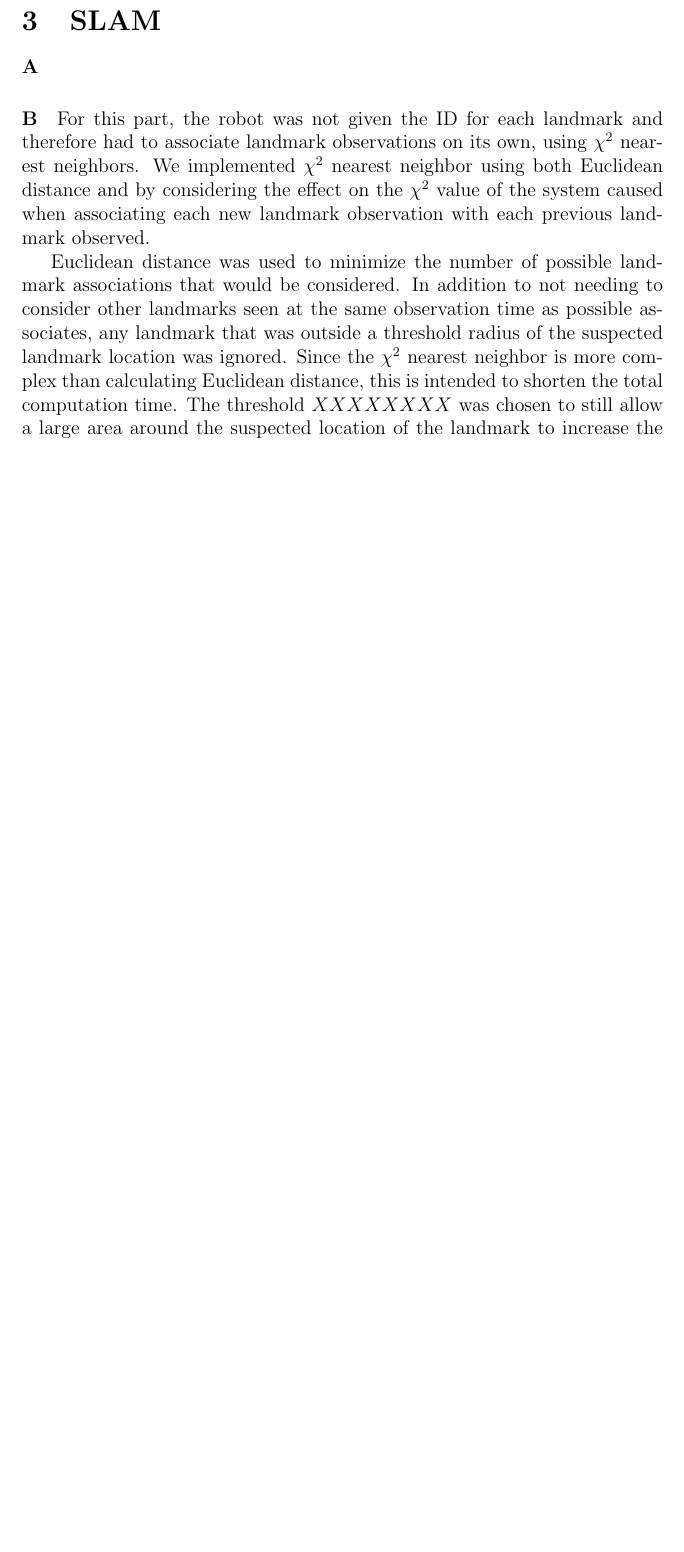
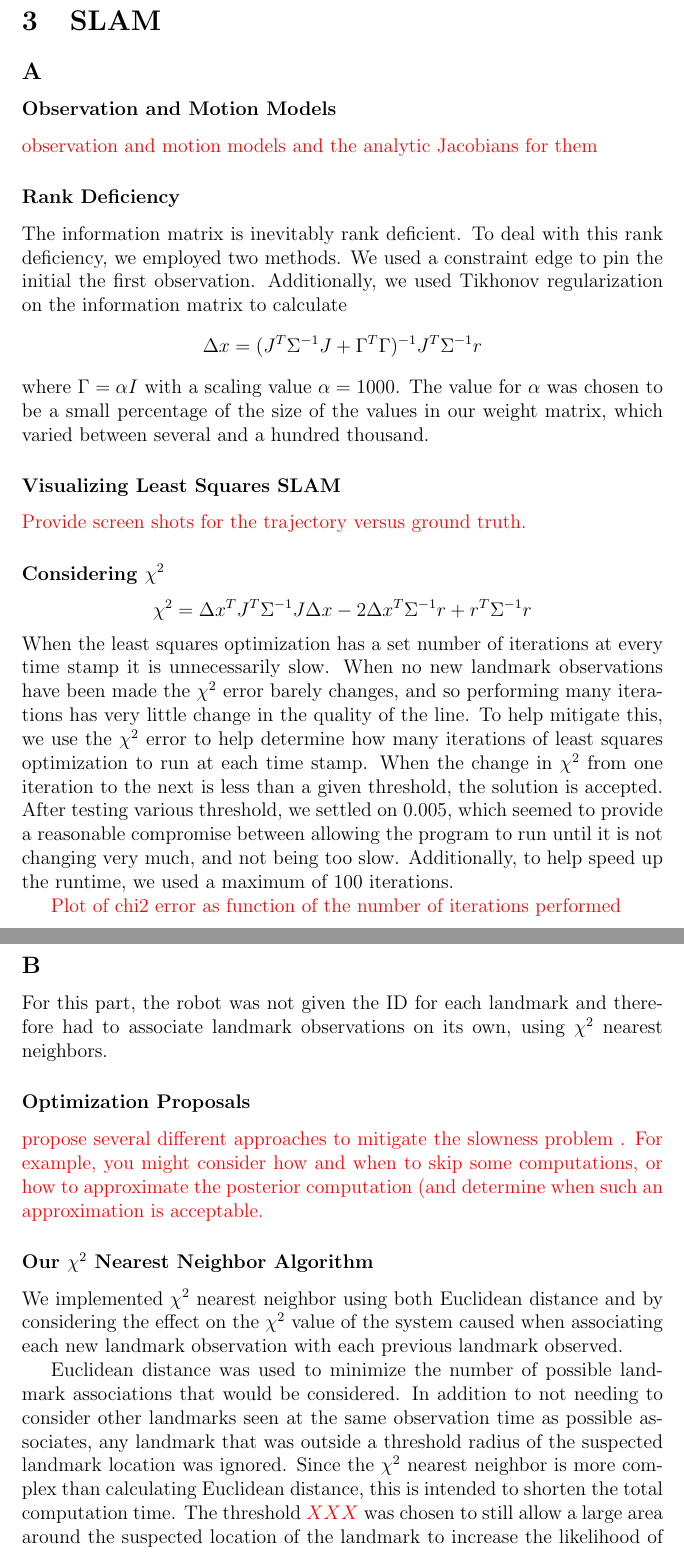
Before and after one commit to pdaquino/EECS568, a LaTeX document (ps2/answers.tex): part of page 7 of 7 before the commit and two parts of pages 7 and 8 of 9 after it, the two joined at a grey line, cut so that both start at the same text, the shorter picture padded with empty space. Compiled offline with pdfLaTeX.

Commit message:
Some more updates in Part 3

```diff
--- a/ps2/answers.tex
+++ b/ps2/answers.tex
@@ -1,14 +1,13 @@
 \documentclass[12pt]{article}
 \usepackage{graphicx}
-\usepackage{amsmath}
-\usepackage{algorithmic}
+\usepackage{amsmath, algorithmic, color}
 
 
 \title{Answers to Problem Set 1}
 \author{
-				Lauren Hinkle (lhinkle)\\
+	Lauren Hinkle (lhinkle)\\
         Pedro d'Aquino  (pdaquino)\\
-				Robert Goeddel (rgoeddel)}
+	Robert Goeddel (rgoeddel)}
 
 \begin{document}
 \maketitle
@@ -178,15 +177,40 @@ time to marginalize the graph is still $\mathcal{O}(n^3)$.
 \pagebreak
 \section{SLAM}
 
-\paragraph{A}
+\subsection*{A}
 
-\paragraph{B}
+\subsubsection*{Observation and Motion Models}
+\textcolor{red}{observation and motion models and the analytic Jacobians for them}
 
-For this part, the robot was not given the ID for each landmark and therefore had to associate landmark observations on its own, using $\chi^2$ nearest neighbors.  We implemented $\chi^2$ nearest neighbor using both Euclidean distance and by considering the effect on the $\chi^2$ value of the system caused when associating each new landmark observation with each previous landmark observed.
+\subsubsection*{Rank Deficiency}
+The information matrix is inevitably rank deficient.  To deal with this rank deficiency, we employed two methods.  We used a constraint edge to pin the initial the first observation.  Additionally, we used Tikhonov regularization on the information matrix to calculate
+$$\Delta x = (J^T \Sigma^{-1}J + \Gamma^T \Gamma)^{-1}J^T \Sigma^{-1} r$$
+where $\Gamma = \alpha I$ with a scaling value $\alpha = 1000$.  The value for $\alpha$ was chosen to be a small percentage of the size of the values in our weight matrix, which varied between several and a hundred thousand.
 
-Euclidean distance was used to minimize the number of possible landmark associations that would be considered.  In addition to not needing to consider other landmarks seen at the same observation time as possible associates, any landmark that was outside a threshold radius of the suspected landmark location was ignored.  Since the $\chi^2$ nearest neighbor is more complex than calculating Euclidean distance, this is intended to shorten the total computation time.  The threshold $XXXXXXXX$ was chosen to still allow a large area around the suspected location of the landmark to increase the likelihood of finding the correct association, should the robot's perceived self-location deviate greatly from its actual location.
 
-Each previously observed landmark within the given area is considered for association using $\chi^2$ nearest neighbor.  Each association is considered to be correct, and ten iterations of the Least-Squares Optimization loop (created in part A) are performed.  The resulting $\chi^2$ values are calculated.  We chose to do ten iterations because even very large initial $\chi^2$ begin to converge within ten iterations, although they may not reach their minimum.  Iterating further, however, would lead to time-consuming steps.  If none of the resulting $\chi^2$ fall within a given difference threshold of the current $\chi^2$ of the system, then the new landmark observation is turned into a new landmark.  Otherwise, it is associated with the landmark that results in the lowest $\chi^2$ value.  The threshold we chose for change in $\chi^2$ is $20\%$ of the previous $\chi^2$ value.
+\subsubsection*{Visualizing Least Squares SLAM}
+\textcolor{red}{Provide screen shots for the trajectory versus ground truth.}
+
+\subsubsection*{Considering $\chi^2$}
+$$\chi^2 = \Delta x^TJ^T\Sigma^{-1}J\Delta x - 2\Delta x^T\Sigma^{-1}r + r^T\Sigma^{-1}r$$
+When the least squares optimization has a set number of iterations at every time stamp it is unnecessarily slow.  When no new landmark observations have been made the $\chi^2$ error barely changes, and so performing many iterations has very little change in the quality of the line.  To help mitigate this, we use the $\chi^2$ error to help determine how many iterations of least squares optimization to run at each time stamp.  When the change in $\chi^2$ from one iteration to the next is less than a given threshold, the solution is accepted.  After testing various threshold, we settled on $0.005$, which seemed to provide a reasonable compromise between allowing the program to run until it is not changing very much, and not being too slow.  Additionally, to help speed up the runtime, we used a maximum of 100 iterations.
+
+\textcolor{red}{Plot of chi2 error as function of the number of iterations performed}
+
+
+\subsection*{B}
+
+For this part, the robot was not given the ID for each landmark and therefore had to associate landmark observations on its own, using $\chi^2$ nearest neighbors.
+
+\subsubsection*{Optimization Proposals}
+\textcolor{red}{propose several different approaches to mitigate the slowness problem . For example, you might consider how and when to skip some computations, or how to approximate the posterior computation (and determine when such an approximation is acceptable.}
+
+\subsubsection*{Our $\chi^2$ Nearest Neighbor Algorithm}
+We implemented $\chi^2$ nearest neighbor using both Euclidean distance and by considering the effect on the $\chi^2$ value of the system caused when associating each new landmark observation with each previous landmark observed.
+
+Euclidean distance was used to minimize the number of possible landmark associations that would be considered.  In addition to not needing to consider other landmarks seen at the same observation time as possible associates, any landmark that was outside a threshold radius of the suspected landmark location was ignored.  Since the $\chi^2$ nearest neighbor is more complex than calculating Euclidean distance, this is intended to shorten the total computation time.  The threshold \textcolor{red}{$XXX$} was chosen to still allow a large area around the suspected location of the landmark to increase the likelihood of finding the correct association, should the robot's perceived self-location deviate greatly from its actual location.
+
+Each previously observed landmark within the given area is considered for association using $\chi^2$ nearest neighbor.  Each association is considered to be correct, and ten iterations of the Least-Squares Optimization loop (created in part A) are performed.  The resulting $\chi^2$ values are calculated.  We chose to do ten iterations because even very large initial $\chi^2$ begin to converge within ten iterations, although they may not reach their minimum.  Iterating further, however, would lead to time-consuming steps.  If none of the resulting $\chi^2$ fall within a given difference threshold of the current $\chi^2$ of the system, then the new landmark observation is turned into a new landmark.  Otherwise, it is associated with the landmark that results in the lowest $\chi^2$ value.  The threshold we chose for change in $\chi^2$ is \textcolor{red}{$20\%$} of the previous $\chi^2$ value.
 
 
 %\begin{algorithmic}
```
Also changed, not shown: ps2/answers.tex (6 more changed lines).
